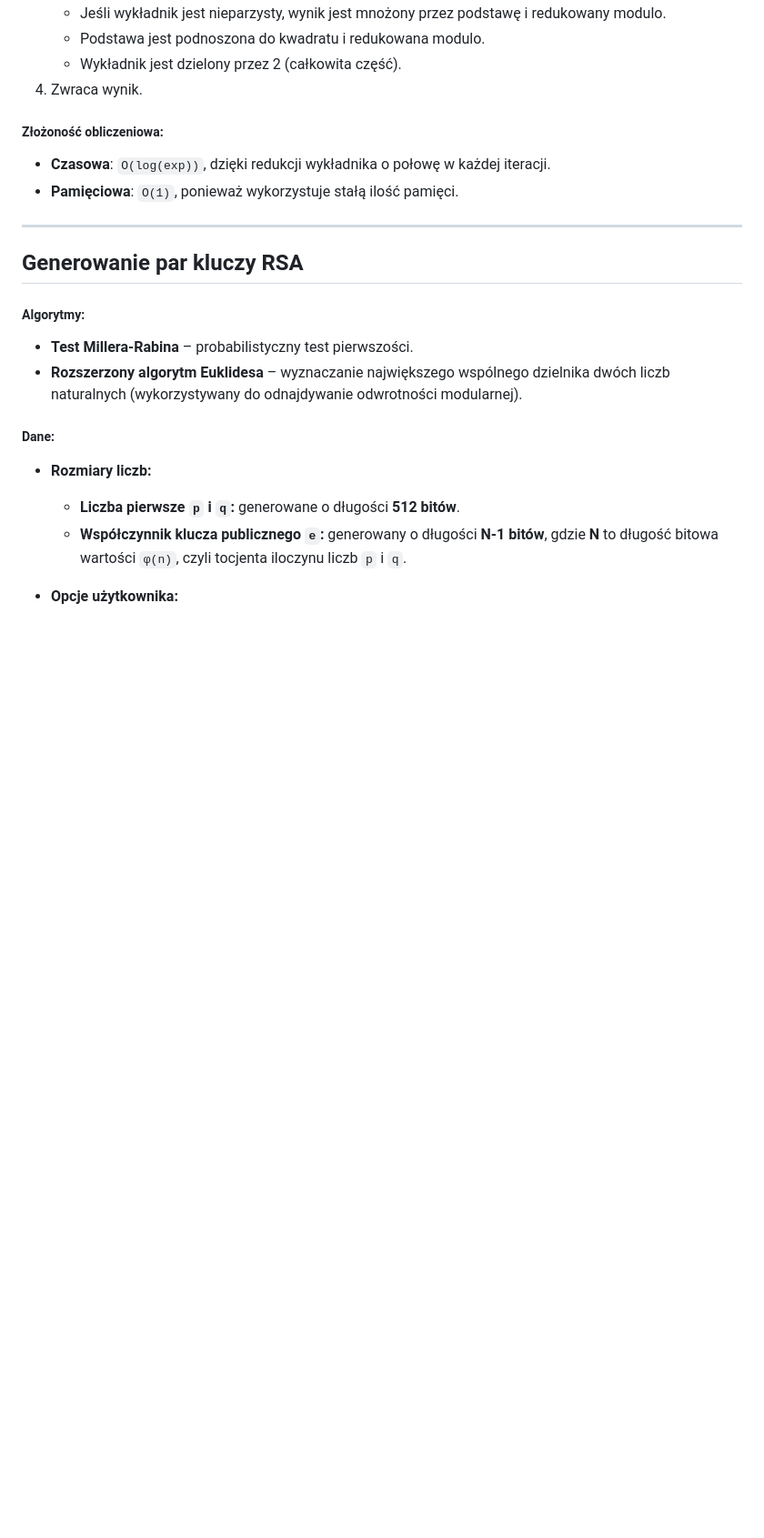
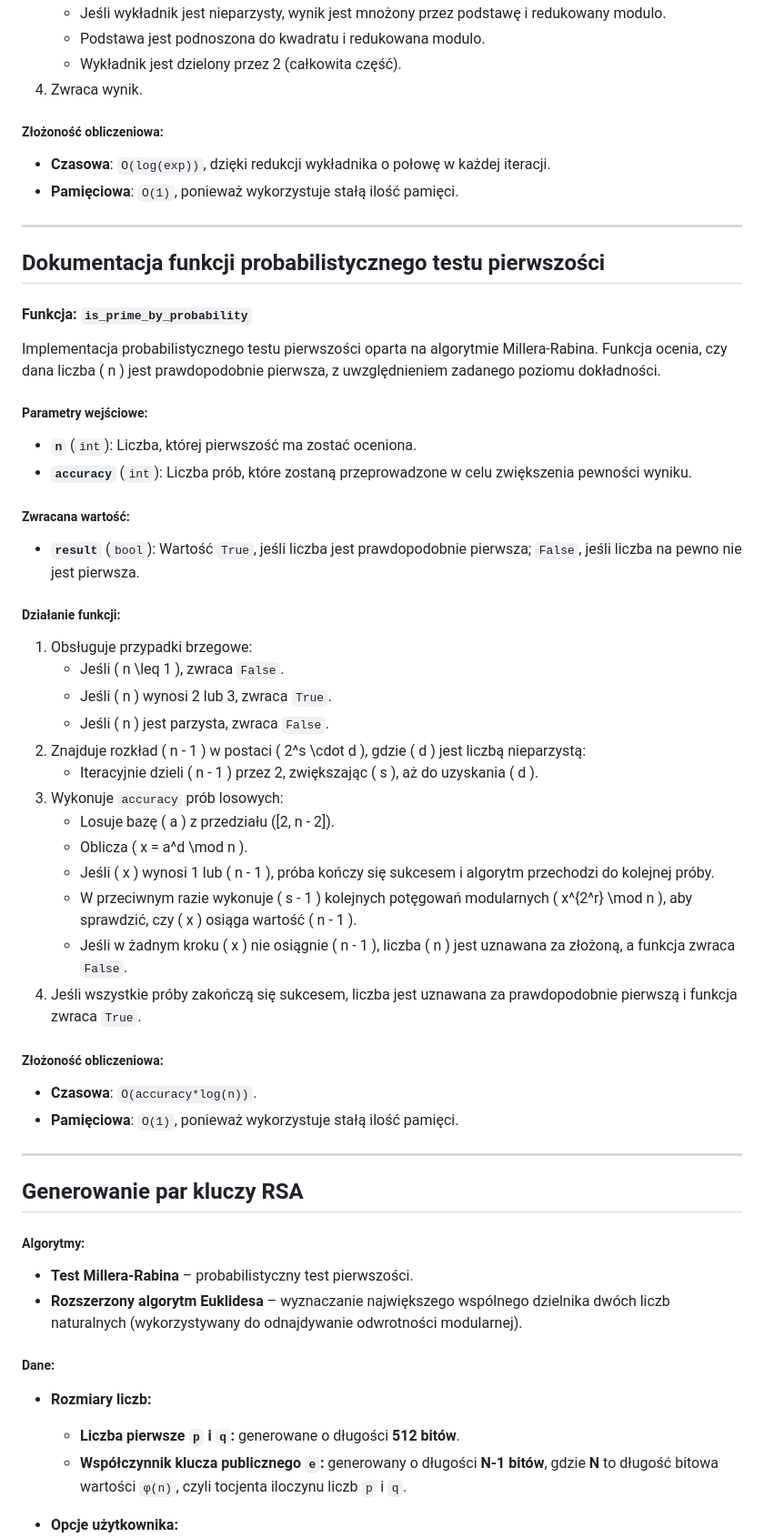
Before and after one commit to fmargul/kryptografia, a Markdown page: README.md, the part around the change. Shown: that part at 91% size. Drawn GitHub-style; blank space fills up the shorter version.

```diff
--- a/README.md
+++ b/README.md
@@ -234,6 +234,44 @@ Implementacja szybkiego potęgowania modularnego pozwalająca efektywnie obliczy
 
 ---
 
+## Dokumentacja funkcji probabilistycznego testu pierwszości
+
+#### Funkcja: `is_prime_by_probability`
+
+Implementacja probabilistycznego testu pierwszości oparta na algorytmie Millera-Rabina. Funkcja ocenia, czy dana liczba \( n \) jest prawdopodobnie pierwsza, z uwzględnieniem zadanego poziomu dokładności.
+
+##### Parametry wejściowe:
+
+- **`n`** (`int`): Liczba, której pierwszość ma zostać oceniona.
+- **`accuracy`** (`int`): Liczba prób, które zostaną przeprowadzone w celu zwiększenia pewności wyniku.
+
+##### Zwracana wartość:
+
+- **`result`** (`bool`): Wartość `True`, jeśli liczba jest prawdopodobnie pierwsza; `False`, jeśli liczba na pewno nie jest pierwsza.
+
+##### Działanie funkcji:
+
+1. Obsługuje przypadki brzegowe:
+   - Jeśli \( n \leq 1 \), zwraca `False`.
+   - Jeśli \( n \) wynosi 2 lub 3, zwraca `True`.
+   - Jeśli \( n \) jest parzysta, zwraca `False`.
+2. Znajduje rozkład \( n - 1 \) w postaci \( 2^s \cdot d \), gdzie \( d \) jest liczbą nieparzystą:
+   - Iteracyjnie dzieli \( n - 1 \) przez 2, zwiększając \( s \), aż do uzyskania \( d \).
+3. Wykonuje `accuracy` prób losowych:
+   - Losuje bazę \( a \) z przedziału \([2, n - 2]\).
+   - Oblicza \( x = a^d \mod n \).
+   - Jeśli \( x \) wynosi 1 lub \( n - 1 \), próba kończy się sukcesem i algorytm przechodzi do kolejnej próby.
+   - W przeciwnym razie wykonuje \( s - 1 \) kolejnych potęgowań modularnych \( x^{2^r} \mod n \), aby sprawdzić, czy \( x \) osiąga wartość \( n - 1 \).
+   - Jeśli w żadnym kroku \( x \) nie osiągnie \( n - 1 \), liczba \( n \) jest uznawana za złożoną, a funkcja zwraca `False`.
+4. Jeśli wszystkie próby zakończą się sukcesem, liczba jest uznawana za prawdopodobnie pierwszą i funkcja zwraca `True`.
+
+##### Złożoność obliczeniowa:
+
+- **Czasowa**: `O(accuracy*log(n))`.
+- **Pamięciowa**: `O(1)`, ponieważ wykorzystuje stałą ilość pamięci.
+
+---
+
 ## Generowanie par kluczy RSA
 
 ##### Algorytmy:
```
